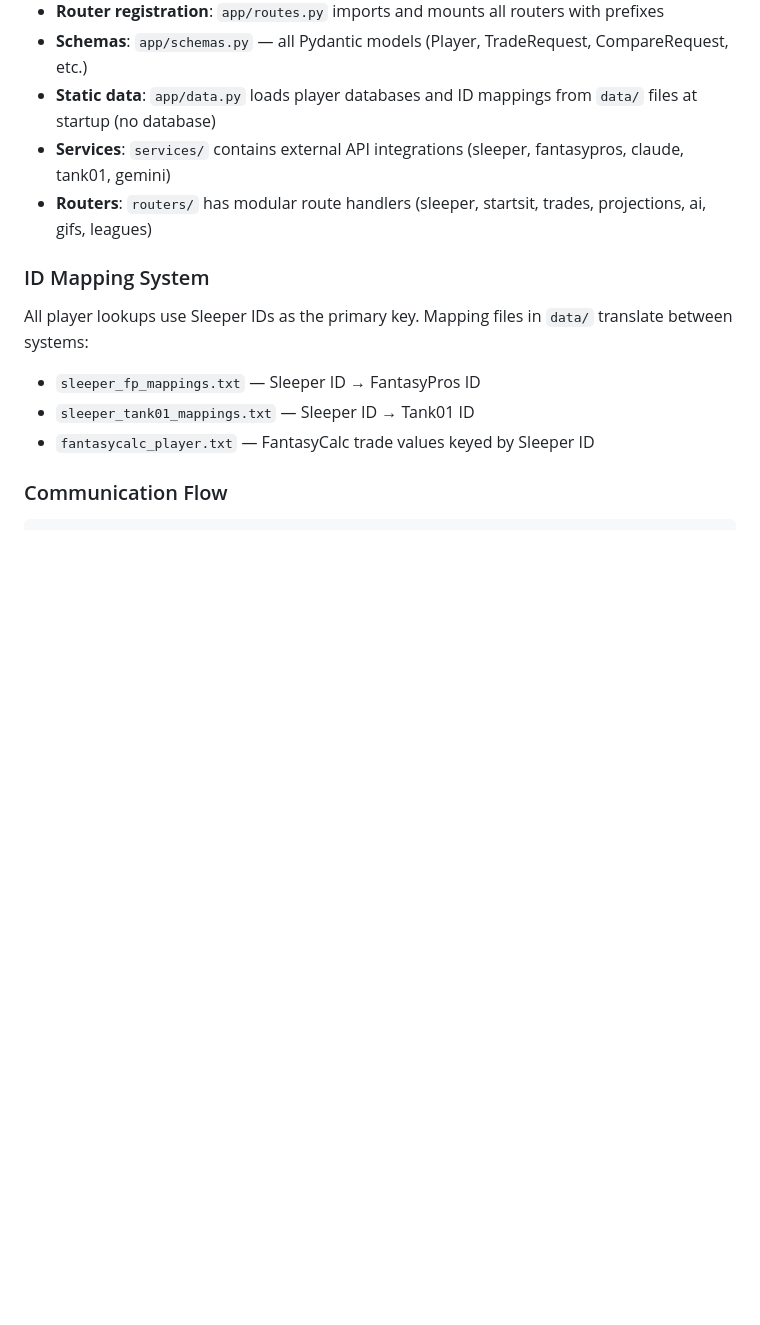
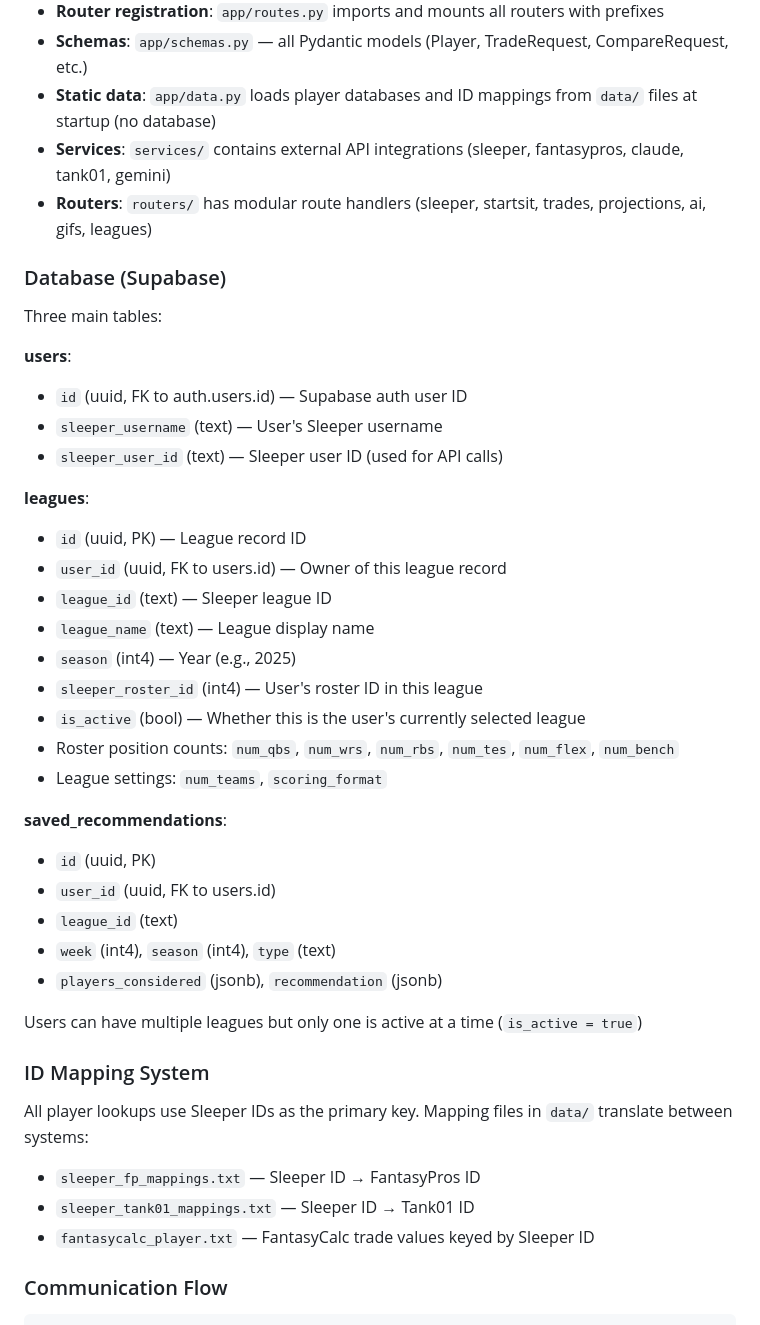
Before and after one commit to sophiali2025/ff-assistant, a Markdown page: CLAUDE.md, the part around one of its changes. Rendered like a GitHub page; blank space fills up the shorter version.

```diff
--- a/CLAUDE.md
+++ b/CLAUDE.md
@@ -58,6 +69,35 @@ API layer (`lib/api.js`):
 - **Static data**: `app/data.py` loads player databases and ID mappings from `data/` files at startup (no database)
 - **Services**: `services/` contains external API integrations (sleeper, fantasypros, claude, tank01, gemini)
 - **Routers**: `routers/` has modular route handlers (sleeper, startsit, trades, projections, ai, gifs, leagues)
+
+### Database (Supabase)
+
+Three main tables:
+
+**users**:
+- `id` (uuid, FK to auth.users.id) — Supabase auth user ID
+- `sleeper_username` (text) — User's Sleeper username
+- `sleeper_user_id` (text) — Sleeper user ID (used for API calls)
+
+**leagues**:
+- `id` (uuid, PK) — League record ID
+- `user_id` (uuid, FK to users.id) — Owner of this league record
+- `league_id` (text) — Sleeper league ID
+- `league_name` (text) — League display name
+- `season` (int4) — Year (e.g., 2025)
+- `sleeper_roster_id` (int4) — User's roster ID in this league
+- `is_active` (bool) — Whether this is the user's currently selected league
+- Roster position counts: `num_qbs`, `num_wrs`, `num_rbs`, `num_tes`, `num_flex`, `num_bench`
+- League settings: `num_teams`, `scoring_format`
+
+**saved_recommendations**:
+- `id` (uuid, PK)
+- `user_id` (uuid, FK to users.id)
+- `league_id` (text)
+- `week` (int4), `season` (int4), `type` (text)
+- `players_considered` (jsonb), `recommendation` (jsonb)
+
+Users can have multiple leagues but only one is active at a time (`is_active = true`)
 
 ### ID Mapping System
 
```
Also changed, not shown: other parts of CLAUDE.md (+47 -8 lines).
